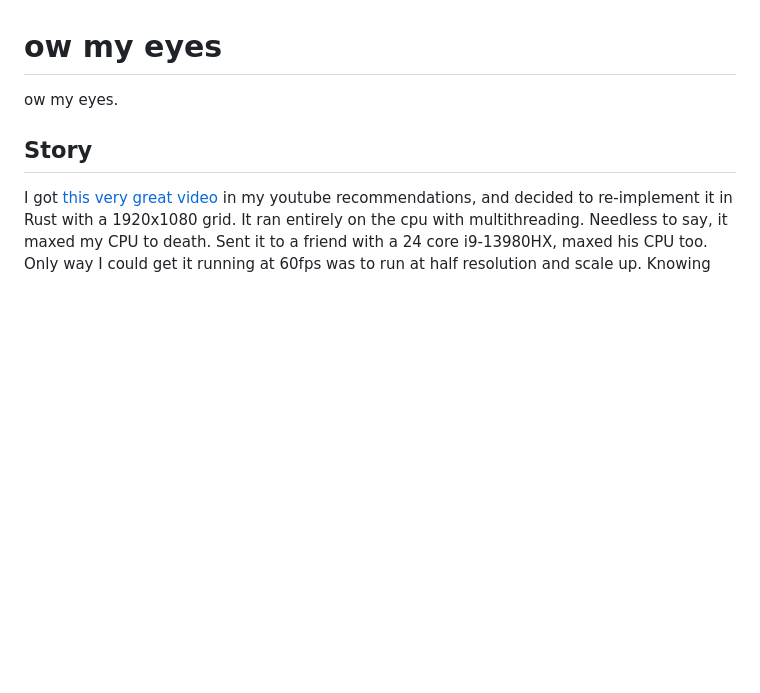
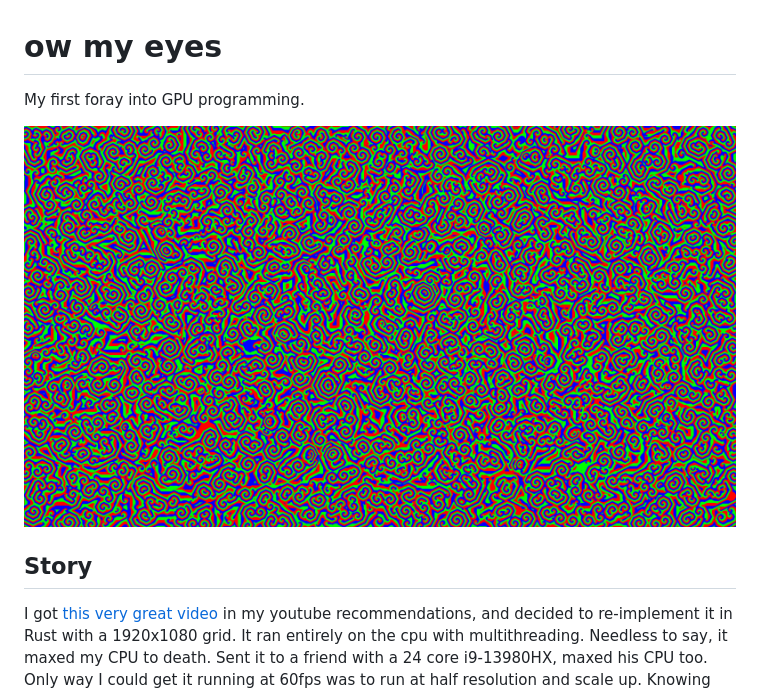
Before and after one commit to webmsgr/ow_my_eyes, a Markdown page: README.md, the part around the change. GitHub-like rendering; pictures changed too: ow.png (added); blank space fills up the shorter version.

Commit message:
ow my image

```diff
--- a/README.md
+++ b/README.md
@@ -1,5 +1,9 @@
 # ow my eyes
-ow my eyes.
+My first foray into GPU programming.
+
+![ow my eyes](ow.png)
+
+
 ## Story
 I got [this very great video](https://www.youtube.com/watch?v=TvZI6Xc0J1Y) in my youtube recommendations, and decided to re-implement it in Rust with a 1920x1080 grid. It ran entirely on the cpu with multithreading. Needless to say, it maxed my CPU to death. Sent it to a friend with a 24 core i9-13980HX, maxed his CPU too. Only way I could get it running at 60fps was to run at half resolution and scale up. Knowing this wasn't the way, I decided to learn wgpu and rewrite the code to mostly run on the GPU, which is what this is.
 
```
